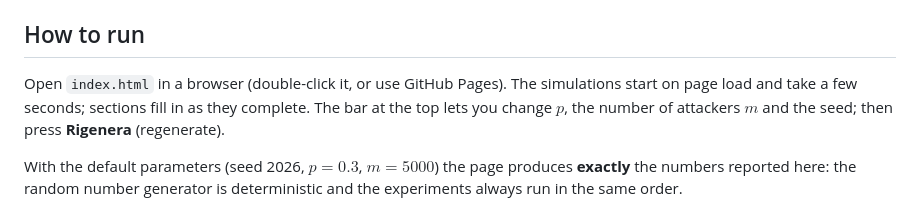
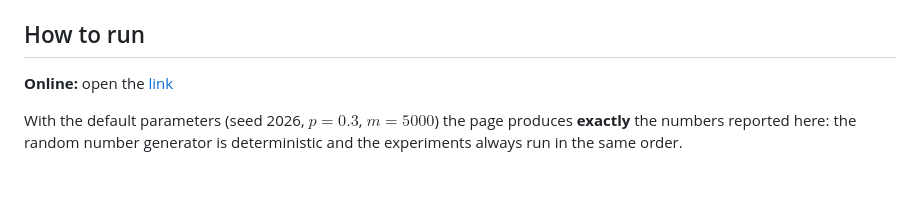
Before and after one commit to marti2006/statistics-hw3, a Markdown page: README.md, the part around the change. Rendered like a GitHub page; blank space fills up the shorter version.

Commit message:
Update GitHub Pages link

```diff
--- a/README.md
+++ b/README.md
@@ -6,7 +6,7 @@ The web application (HTML + CSS + JavaScript, no external libraries) runs every
 
 ## How to run
 
-Open `index.html` in a browser (double-click it, or use GitHub Pages). The simulations start on page load and take a few seconds; sections fill in as they complete. The bar at the top lets you change $p$, the number of attackers $m$ and the seed; then press **Rigenera** (regenerate).
+**Online:** open the [link](https://marti2006.github.io/statistics-hw3/)
 
 With the default parameters (seed 2026, $p = 0.3$, $m = 5000$) the page produces **exactly** the numbers reported here: the random number generator is deterministic and the experiments always run in the same order.
 
```
